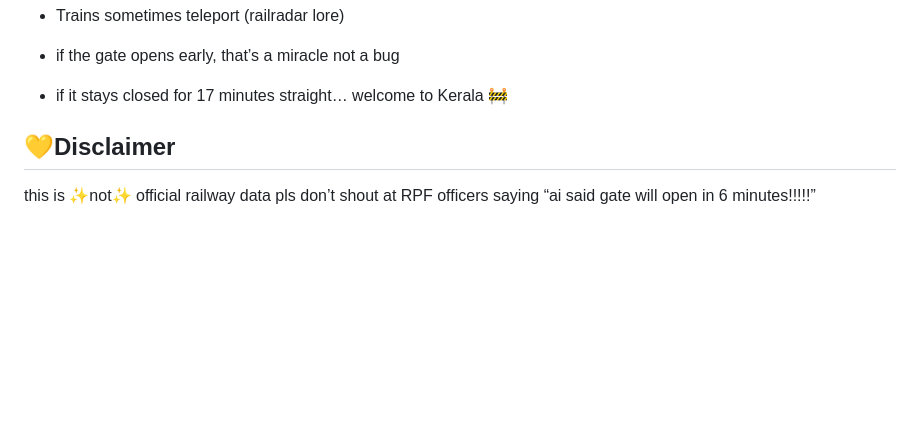
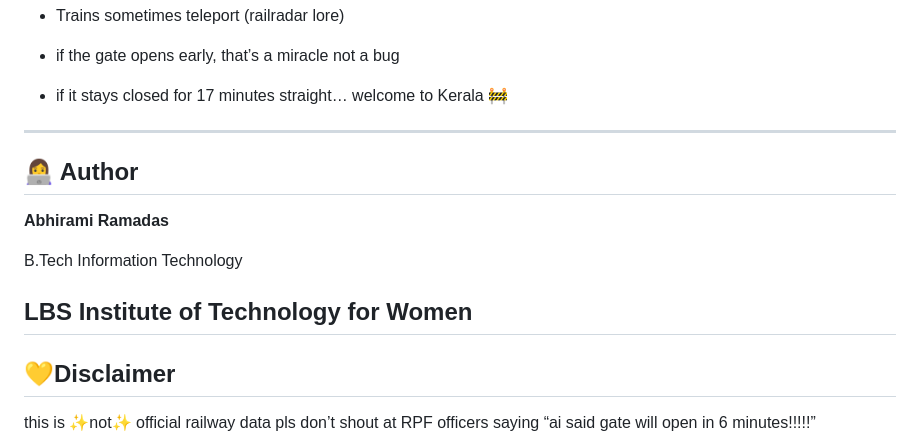
Before and after one commit to abhiramiramadas/railway, a Markdown page: README.md, the part around the change. GitHub-like rendering; blank space fills up the shorter version.

```diff
--- a/README.md
+++ b/README.md
@@ -103,6 +103,15 @@ Notes
 *   if the gate opens early, that’s a miracle not a bug
 
 *   if it stays closed for 17 minutes straight… welcome to Kerala 🚧
+  ---
+  ## 👩‍💻 Author
+
+**Abhirami Ramadas**
+
+B.Tech Information Technology
+
+LBS Institute of Technology for Women
+---
 
 💛Disclaimer
 ----------
```
